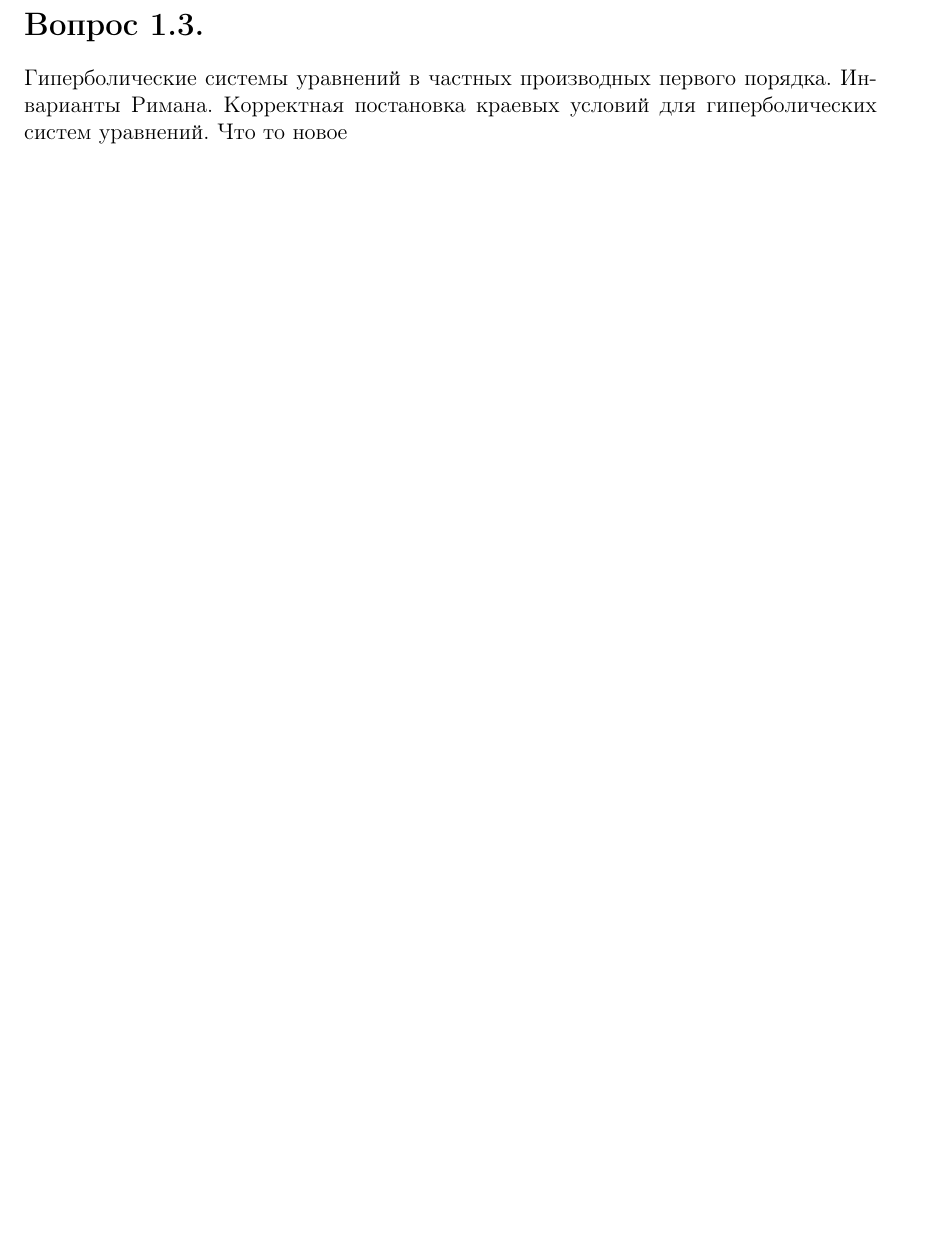
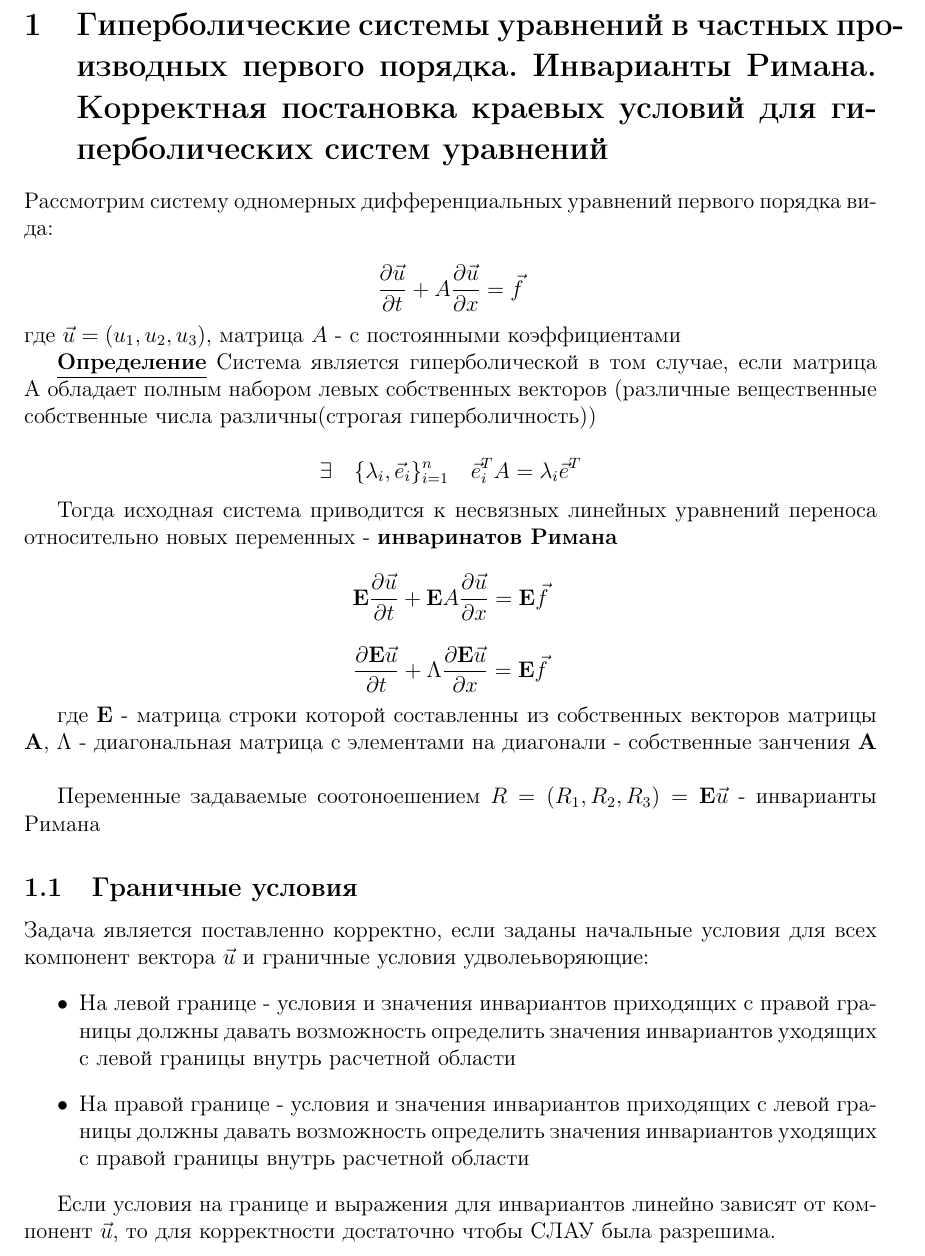
Before and after one commit to mmm2001/transport, a LaTeX document (M/1.3/1.3.tex): part of the page, cut at the place of the change, the shorter picture padded with empty space. Compiled offline with pdfLaTeX.

Commit message:
1.3 added

```diff
--- a/M/1.3/1.3.tex
+++ b/M/1.3/1.3.tex
@@ -1,8 +1,53 @@
 \documentclass[../../main/main.tex]{subfiles}
 \begin{document}
 
-\section* {Вопрос 1.3.}
-Гиперболические системы уравнений в частных производных первого порядка. Инварианты
-Римана. Корректная постановка краевых условий для гиперболических систем уравнений.
-Что то новое
+\section {Гиперболические системы уравнений в частных производных первого порядка. Инварианты
+Римана. Корректная постановка краевых условий для гиперболических систем уравнений}
+%
+Рассмотрим систему одномерных дифференциальных уравнений первого порядка вида:
+
+\begin{equation*}
+    \frac{\partial \vec{u}}{\partial t}+A \frac{\partial \vec{u}}{\partial x}=\vec{f}
+\end{equation*}
+где $\vec{u}=(u_1, u_2, u_3)$, матрица $A$ - с постоянными коэффициентами
+
+\textbf{\underline{Определение}} Система является гиперболической в том случае, если матрица A обладает полным набором
+ левых собственных векторов  (различные вещественные собственные числа различны(строгая гиперболичность))
+
+ \begin{equation*}
+    \exists \quad  \{\lambda_i, \vec{e}_i\}_{i=1}^n \quad \vec{e}^T_iA=\lambda_i\vec{e}^T
+ \end{equation*}
+
+ Тогда исходная система приводится к несвязных линейных уравнений переноса относительно новых переменных - \textbf{инваринатов Римана}
+
+ \begin{equation*}
+    \textbf{E}\frac{\partial \vec{u}}{\partial t}+\textbf{E}A \frac{\partial \vec{u}}{\partial x}=\textbf{E}\vec{f}
+ \end{equation*}
+
+ \begin{equation*}
+    \frac{\partial \textbf{E} \vec{u}}{\partial t}+\Lambda\frac{\partial \textbf{E}\vec{u}}{\partial x}=\textbf{E}\vec{f}
+ \end{equation*}
+
+где $\textbf{E}$ - матрица строки которой составленны из собственных векторов матрицы $\textbf{A}$, $\Lambda$ - диагональная матрица с элементами
+на диагонали - собственные занчения $\textbf{A}$\\
+
+
+Переменные задаваемые соотоноешением $R=(R_1, R_2, R_3) = \mathbf{E}\vec{u}$ - инварианты Римана
+
+\subsection{Граничные условия}
+Задача является поставленно корректно, если заданы начальные условия для всех компонент вектора $\vec{u}$ и граничные
+условия удволеьворяющие:
+\begin{itemize}
+    \item На левой границе  - условия и значения инвариантов приходящих с правой границы должны давать возможность
+     определить значения инвариантов уходящих с левой границы  внутрь расчетной области
+     \item На правой границе  - условия и значения инвариантов приходящих с левой границы должны давать возможность
+     определить значения инвариантов уходящих с правой границы внутрь расчетной области
+\end{itemize}
+
+Если условия на границе и выражения для инвариантов линейно зависят от компонент $\vec{u}$, то для корректности
+достаточно чтобы СЛАУ была разрешима.
+
+
+
+
 \end{document}
```
Also changed, not shown: README.md, main/main.pdf.
